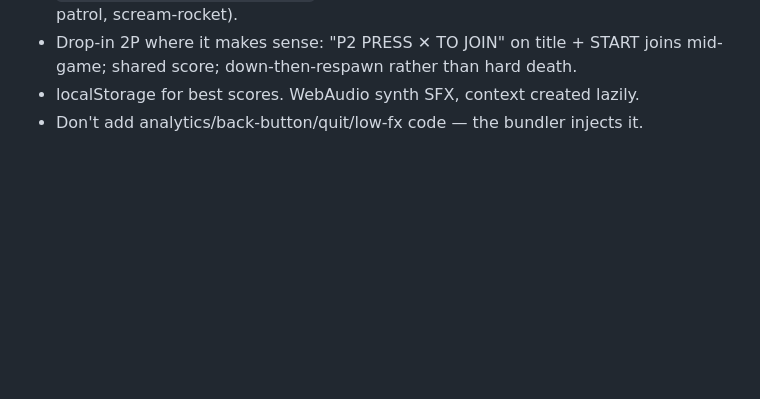
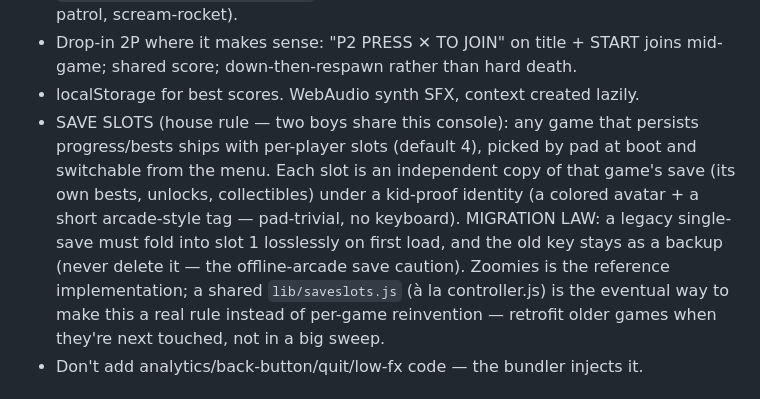
Before and after one commit to jbstephens/stephensarcade, a Markdown page: CLAUDE.md, the part around the change. Drawn GitHub-style; blank space fills up the shorter version.

Commit message:
House rule: per-player save slots (two boys share the console)
Any game persisting progress ships with pad-picked per-player slots
(default 4), kid-proof identity, legacy single-save migrates to slot 1
losslessly. Zoomies is the reference impl; shared lib/saveslots.js is the
eventual enforcement mechanism.

Co-Authored-By: Claude Fable 5 <noreply@anthropic.com>
Claude-Session: https://claude.ai/code/session_01GaC7tuCwNk5pVeDyyoBBAt

```diff
--- a/CLAUDE.md
+++ b/CLAUDE.md
@@ -96,6 +96,18 @@ count. Use the `/new-game` skill for the full checklist.
 - Drop-in 2P where it makes sense: "P2 PRESS ✕ TO JOIN" on title + START
   joins mid-game; shared score; down-then-respawn rather than hard death.
 - localStorage for best scores. WebAudio synth SFX, context created lazily.
+- SAVE SLOTS (house rule — two boys share this console): any game that
+  persists progress/bests ships with per-player slots (default 4), picked
+  by pad at boot and switchable from the menu. Each slot is an
+  independent copy of that game's save (its own bests, unlocks,
+  collectibles) under a kid-proof identity (a colored avatar + a short
+  arcade-style tag — pad-trivial, no keyboard). MIGRATION LAW: a legacy
+  single-save must fold into slot 1 losslessly on first load, and the old
+  key stays as a backup (never delete it — the offline-arcade save
+  caution). Zoomies is the reference implementation; a shared
+  `lib/saveslots.js` (à la controller.js) is the eventual way to make
+  this a real rule instead of per-game reinvention — retrofit older games
+  when they're next touched, not in a big sweep.
 - Don't add analytics/back-button/quit/low-fx code — the bundler injects it.
 
 ## Performance commandments (learned on real hardware)
```
